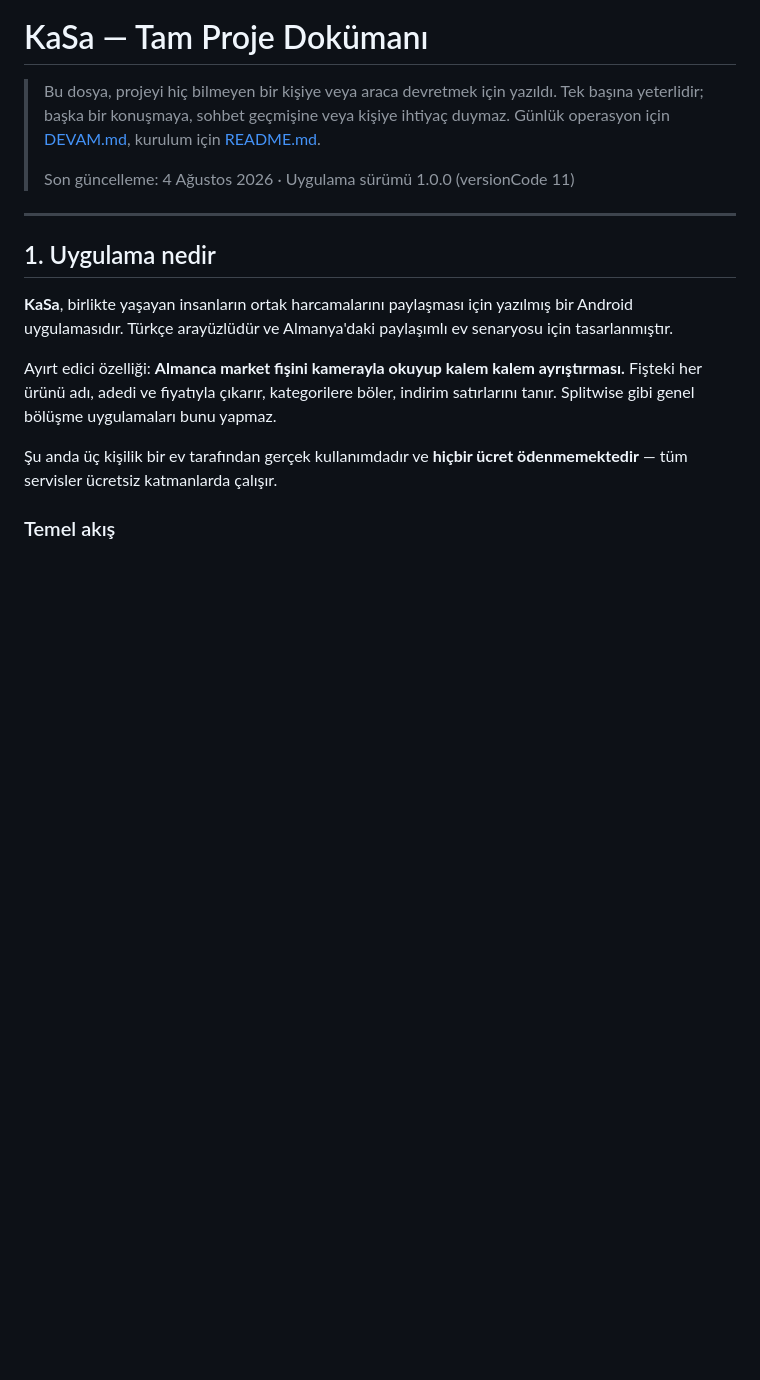
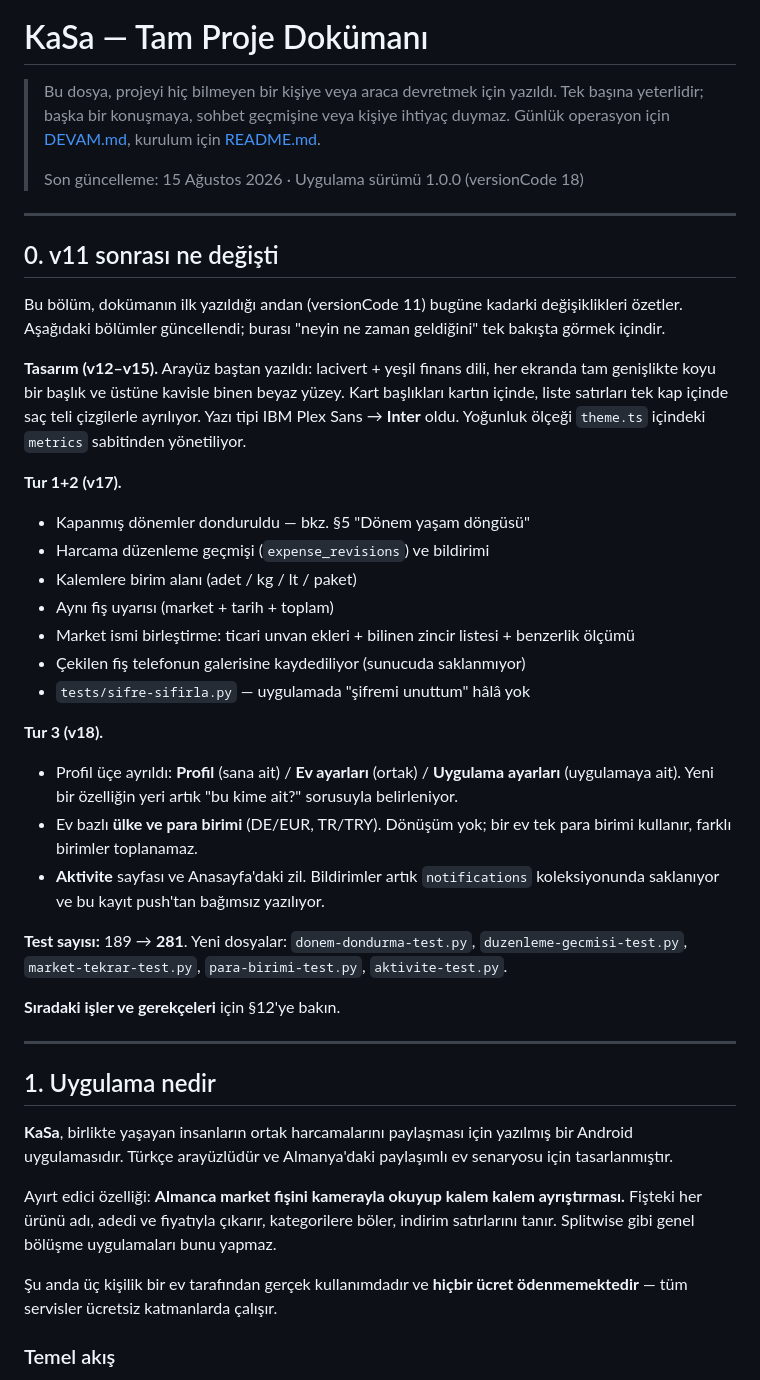
Before and after one commit to kdagdas/odahesap, a Markdown page: PROJE-DOKUMANI.md, the part around one of its changes. Drawn GitHub-style; blank space fills up the shorter version.

```diff
--- a/PROJE-DOKUMANI.md
+++ b/PROJE-DOKUMANI.md
@@ -5,7 +5,46 @@
 > ihtiyaç duymaz. Günlük operasyon için [DEVAM.md](DEVAM.md), kurulum için
 > [README.md](README.md).
 >
-> Son güncelleme: 4 Ağustos 2026 · Uygulama sürümü 1.0.0 (versionCode 11)
+> Son güncelleme: 15 Ağustos 2026 · Uygulama sürümü 1.0.0 (versionCode 18)
+
+---
+
+## 0. v11 sonrası ne değişti
+
+Bu bölüm, dokümanın ilk yazıldığı andan (versionCode 11) bugüne kadarki
+değişiklikleri özetler. Aşağıdaki bölümler güncellendi; burası "neyin ne zaman
+geldiğini" tek bakışta görmek içindir.
+
+**Tasarım (v12–v15).** Arayüz baştan yazıldı: lacivert + yeşil finans dili,
+her ekranda tam genişlikte koyu bir başlık ve üstüne kavisle binen beyaz
+yüzey. Kart başlıkları kartın içinde, liste satırları tek kap içinde saç teli
+çizgilerle ayrılıyor. Yazı tipi IBM Plex Sans → **Inter** oldu. Yoğunluk
+ölçeği `theme.ts` içindeki `metrics` sabitinden yönetiliyor.
+
+**Tur 1+2 (v17).**
+- Kapanmış dönemler donduruldu — bkz. §5 "Dönem yaşam döngüsü"
+- Harcama düzenleme geçmişi (`expense_revisions`) ve bildirimi
+- Kalemlere birim alanı (adet / kg / lt / paket)
+- Aynı fiş uyarısı (market + tarih + toplam)
+- Market ismi birleştirme: ticari unvan ekleri + bilinen zincir listesi +
+  benzerlik ölçümü
+- Çekilen fiş telefonun galerisine kaydediliyor (sunucuda saklanmıyor)
+- `tests/sifre-sifirla.py` — uygulamada "şifremi unuttum" hâlâ yok
+
+**Tur 3 (v18).**
+- Profil üçe ayrıldı: **Profil** (sana ait) / **Ev ayarları** (ortak) /
+  **Uygulama ayarları** (uygulamaya ait). Yeni bir özelliğin yeri artık
+  "bu kime ait?" sorusuyla belirleniyor.
+- Ev bazlı **ülke ve para birimi** (DE/EUR, TR/TRY). Dönüşüm yok; bir ev tek
+  para birimi kullanır, farklı birimler toplanamaz.
+- **Aktivite** sayfası ve Anasayfa'daki zil. Bildirimler artık `notifications`
+  koleksiyonunda saklanıyor ve bu kayıt push'tan bağımsız yazılıyor.
+
+**Test sayısı:** 189 → **281**. Yeni dosyalar: `donem-dondurma-test.py`,
+`duzenleme-gecmisi-test.py`, `market-tekrar-test.py`, `para-birimi-test.py`,
+`aktivite-test.py`.
+
+**Sıradaki işler ve gerekçeleri** için §12'ye bakın.
 
 ---
 
```
Also changed, not shown: other parts of PROJE-DOKUMANI.md (+51 -3 lines).
